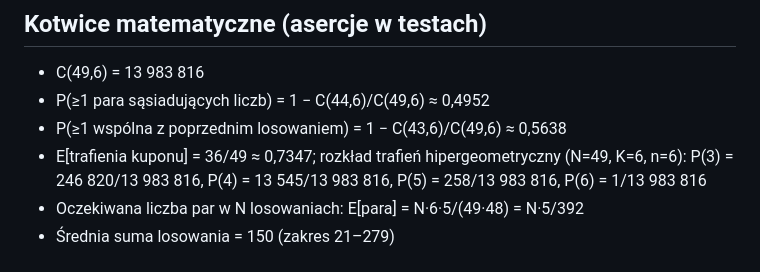
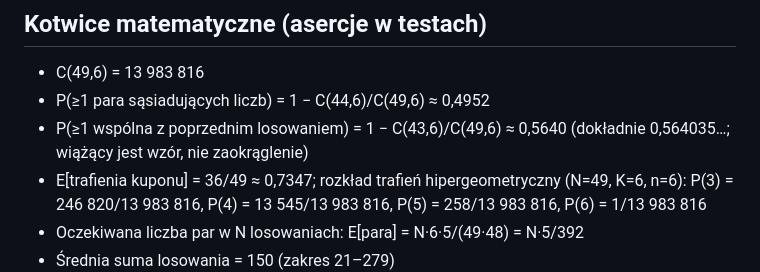
Before and after one commit to bujaczes/lotek, a Markdown page: docs/CONVENTIONS.md, the part around the change. Drawn GitHub-style.

Commit message:
docs: correct rounded P(repeat) anchor to 0,5640
Two independent reviews flagged the printed value; the formula was
always right, only the rounding in the anchor list was off.

Co-Authored-By: Claude Fable 5 <noreply@anthropic.com>

```diff
--- a/docs/CONVENTIONS.md
+++ b/docs/CONVENTIONS.md
@@ -27,7 +27,7 @@ Wiążące dla każdego zadania. Wzorzec domowy = Panoramix/Hankometr (Node, jed
 
 - C(49,6) = 13 983 816
 - P(≥1 para sąsiadujących liczb) = 1 − C(44,6)/C(49,6) ≈ 0,4952
-- P(≥1 wspólna z poprzednim losowaniem) = 1 − C(43,6)/C(49,6) ≈ 0,5638
+- P(≥1 wspólna z poprzednim losowaniem) = 1 − C(43,6)/C(49,6) ≈ 0,5640 (dokładnie 0,564035…; wiążący jest wzór, nie zaokrąglenie)
 - E[trafienia kuponu] = 36/49 ≈ 0,7347; rozkład trafień hipergeometryczny (N=49, K=6, n=6):
   P(3) = 246 820/13 983 816, P(4) = 13 545/13 983 816, P(5) = 258/13 983 816, P(6) = 1/13 983 816
 - Oczekiwana liczba par w N losowaniach: E[para] = N·6·5/(49·48) = N·5/392
```
